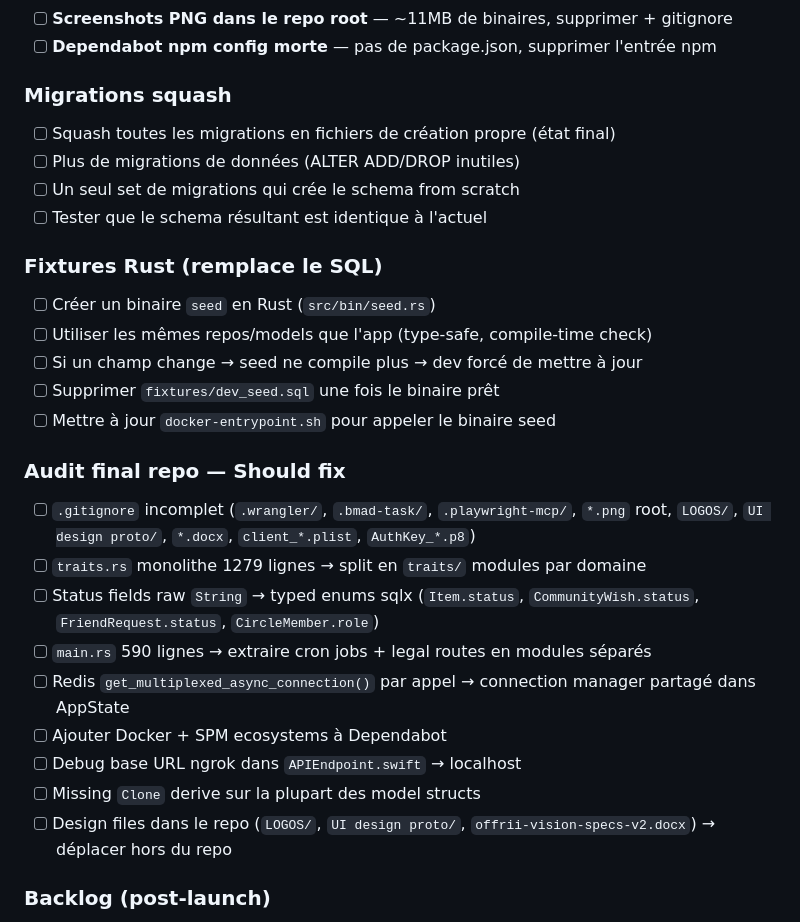
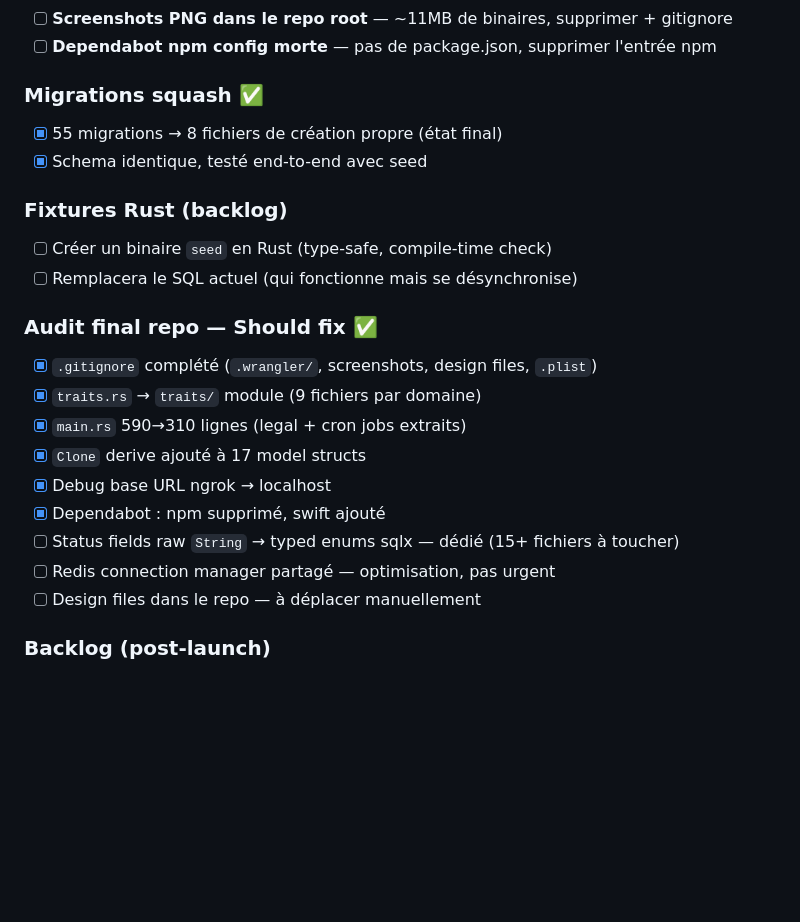
Before and after one commit to yassine-el-gherrabi/Offrii, a Markdown page: claudedocs/prod-checklist.md, the part around the change. Rendered like a GitHub page; blank space fills up the shorter version.

Commit message:
docs: update prod checklist with completed items

```diff
--- a/claudedocs/prod-checklist.md
+++ b/claudedocs/prod-checklist.md
@@ -210,29 +210,24 @@
 - [ ] **Screenshots PNG dans le repo root** — ~11MB de binaires, supprimer + gitignore
 - [ ] **Dependabot npm config morte** — pas de package.json, supprimer l'entrée npm
 
-### Migrations squash
-- [ ] Squash toutes les migrations en fichiers de création propre (état final)
-- [ ] Plus de migrations de données (ALTER ADD/DROP inutiles)
-- [ ] Un seul set de migrations qui crée le schema from scratch
-- [ ] Tester que le schema résultant est identique à l'actuel
+### Migrations squash ✅
+- [x] 55 migrations → 8 fichiers de création propre (état final)
+- [x] Schema identique, testé end-to-end avec seed
 
-### Fixtures Rust (remplace le SQL)
-- [ ] Créer un binaire `seed` en Rust (`src/bin/seed.rs`)
-- [ ] Utiliser les mêmes repos/models que l'app (type-safe, compile-time check)
-- [ ] Si un champ change → seed ne compile plus → dev forcé de mettre à jour
-- [ ] Supprimer `fixtures/dev_seed.sql` une fois le binaire prêt
-- [ ] Mettre à jour `docker-entrypoint.sh` pour appeler le binaire seed
+### Fixtures Rust (backlog)
+- [ ] Créer un binaire `seed` en Rust (type-safe, compile-time check)
+- [ ] Remplacera le SQL actuel (qui fonctionne mais se désynchronise)
 
-### Audit final repo — Should fix
-- [ ] `.gitignore` incomplet (`.wrangler/`, `.bmad-task/`, `.playwright-mcp/`, `*.png` root, `LOGOS/`, `UI design proto/`, `*.docx`, `client_*.plist`, `AuthKey_*.p8`)
-- [ ] `traits.rs` monolithe 1279 lignes → split en `traits/` modules par domaine
-- [ ] Status fields raw `String` → typed enums sqlx (`Item.status`, `CommunityWish.status`, `FriendRequest.status`, `CircleMember.role`)
-- [ ] `main.rs` 590 lignes → extraire cron jobs + legal routes en modules séparés
-- [ ] Redis `get_multiplexed_async_connection()` par appel → connection manager partagé dans AppState
-- [ ] Ajouter Docker + SPM ecosystems à Dependabot
-- [ ] Debug base URL ngrok dans `APIEndpoint.swift` → localhost
-- [ ] Missing `Clone` derive sur la plupart des model structs
-- [ ] Design files dans le repo (`LOGOS/`, `UI design proto/`, `offrii-vision-specs-v2.docx`) → déplacer hors du repo
+### Audit final repo — Should fix ✅
+- [x] `.gitignore` complété (`.wrangler/`, screenshots, design files, `.plist`)
+- [x] `traits.rs` → `traits/` module (9 fichiers par domaine)
+- [x] `main.rs` 590→310 lignes (legal + cron jobs extraits)
+- [x] `Clone` derive ajouté à 17 model structs
+- [x] Debug base URL ngrok → localhost
+- [x] Dependabot : npm supprimé, swift ajouté
+- [ ] Status fields raw `String` → typed enums sqlx — dédié (15+ fichiers à toucher)
+- [ ] Redis connection manager partagé — optimisation, pas urgent
+- [ ] Design files dans le repo — à déplacer manuellement
 
 ### Backlog (post-launch)
 - [ ] ETags / conditional requests pour réduire la bande passante mobile
```
